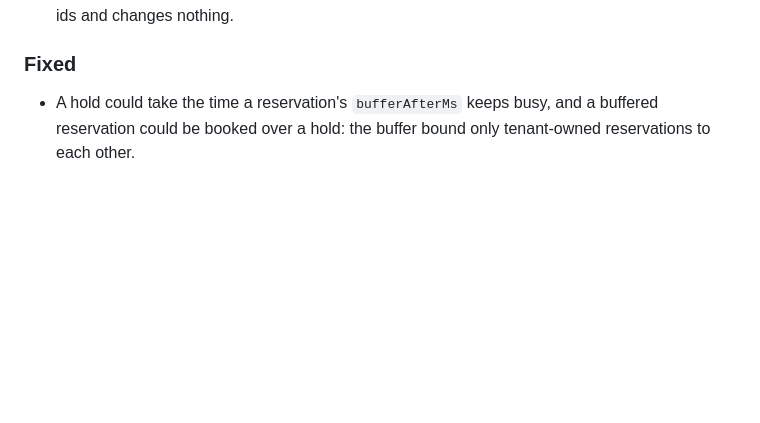
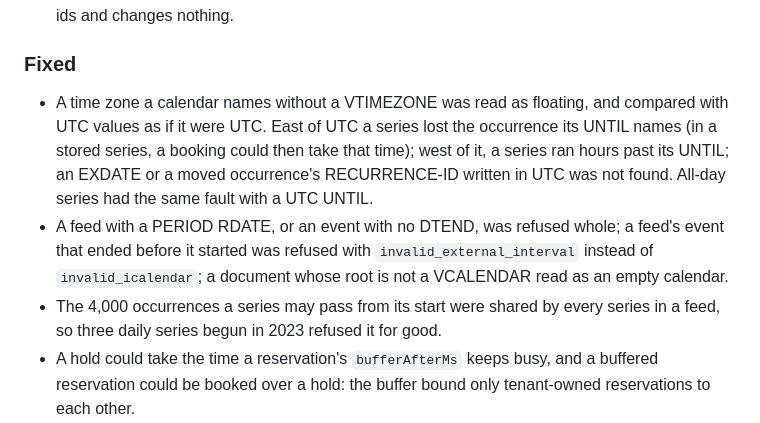
Before and after one commit to PILOTAAI/slotlock, a Markdown page: CHANGELOG.md, the part around the change. Drawn GitHub-style; blank space fills up the shorter version.

```diff
--- a/CHANGELOG.md
+++ b/CHANGELOG.md
@@ -43,6 +43,16 @@ versioning.
 
 ### Fixed
 
+- A time zone a calendar names without a VTIMEZONE was read as floating, and compared with UTC
+  values as if it were UTC. East of UTC a series lost the occurrence its UNTIL names (in a stored
+  series, a booking could then take that time); west of it, a series ran hours past its UNTIL; an
+  EXDATE or a moved occurrence's RECURRENCE-ID written in UTC was not found. All-day series had the
+  same fault with a UTC UNTIL.
+- A feed with a PERIOD RDATE, or an event with no DTEND, was refused whole; a feed's event that
+  ended before it started was refused with `invalid_external_interval` instead of
+  `invalid_icalendar`; a document whose root is not a VCALENDAR read as an empty calendar.
+- The 4,000 occurrences a series may pass from its start were shared by every series in a feed, so
+  three daily series begun in 2023 refused it for good.
 - A hold could take the time a reservation's `bufferAfterMs` keeps busy, and a buffered reservation
   could be booked over a hold: the buffer bound only tenant-owned reservations to each other.
 - `confirmHold` with the id of a reservation that has an external reference answered as if it had
```
Also changed, not shown: README.md (+16 -9 lines).
